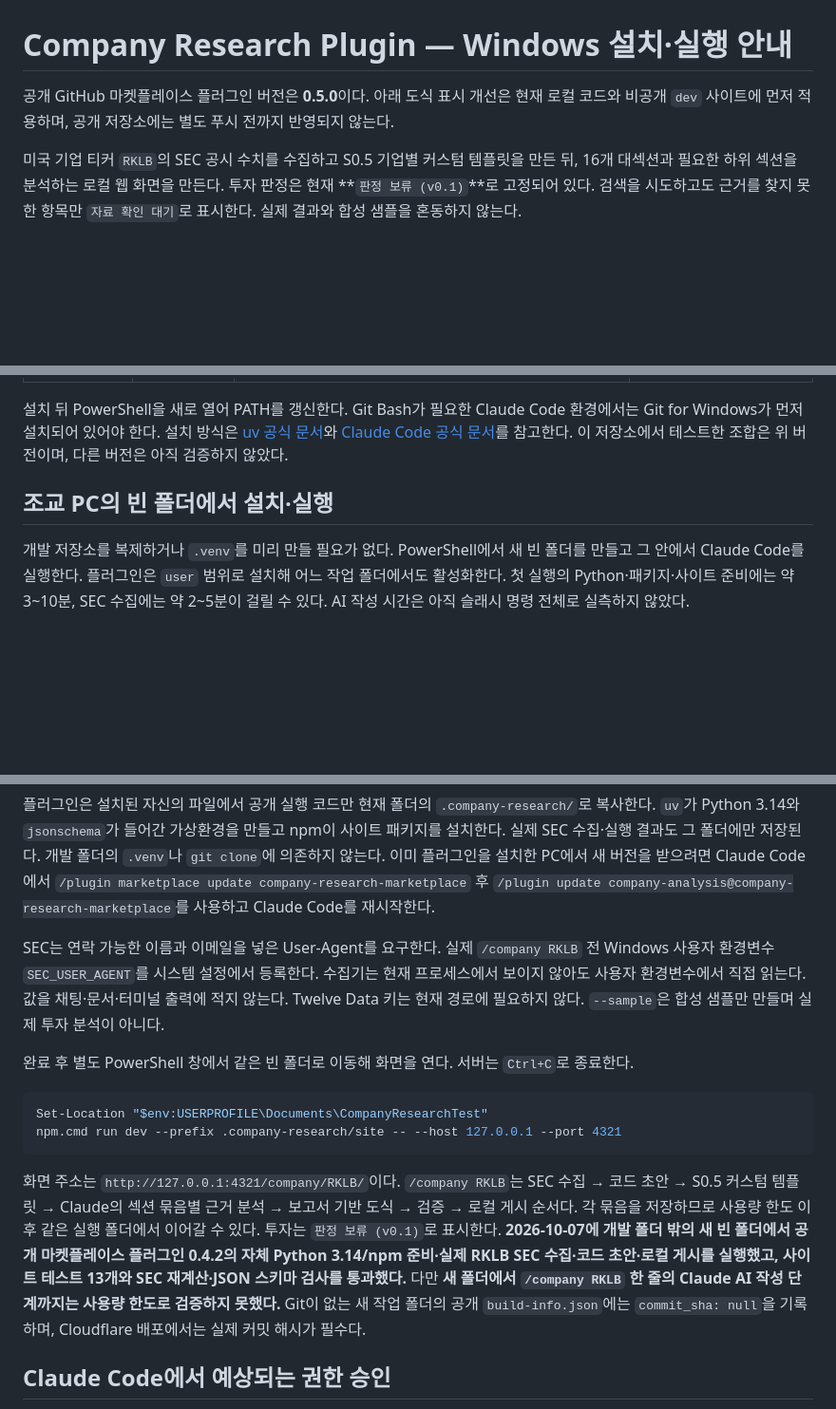
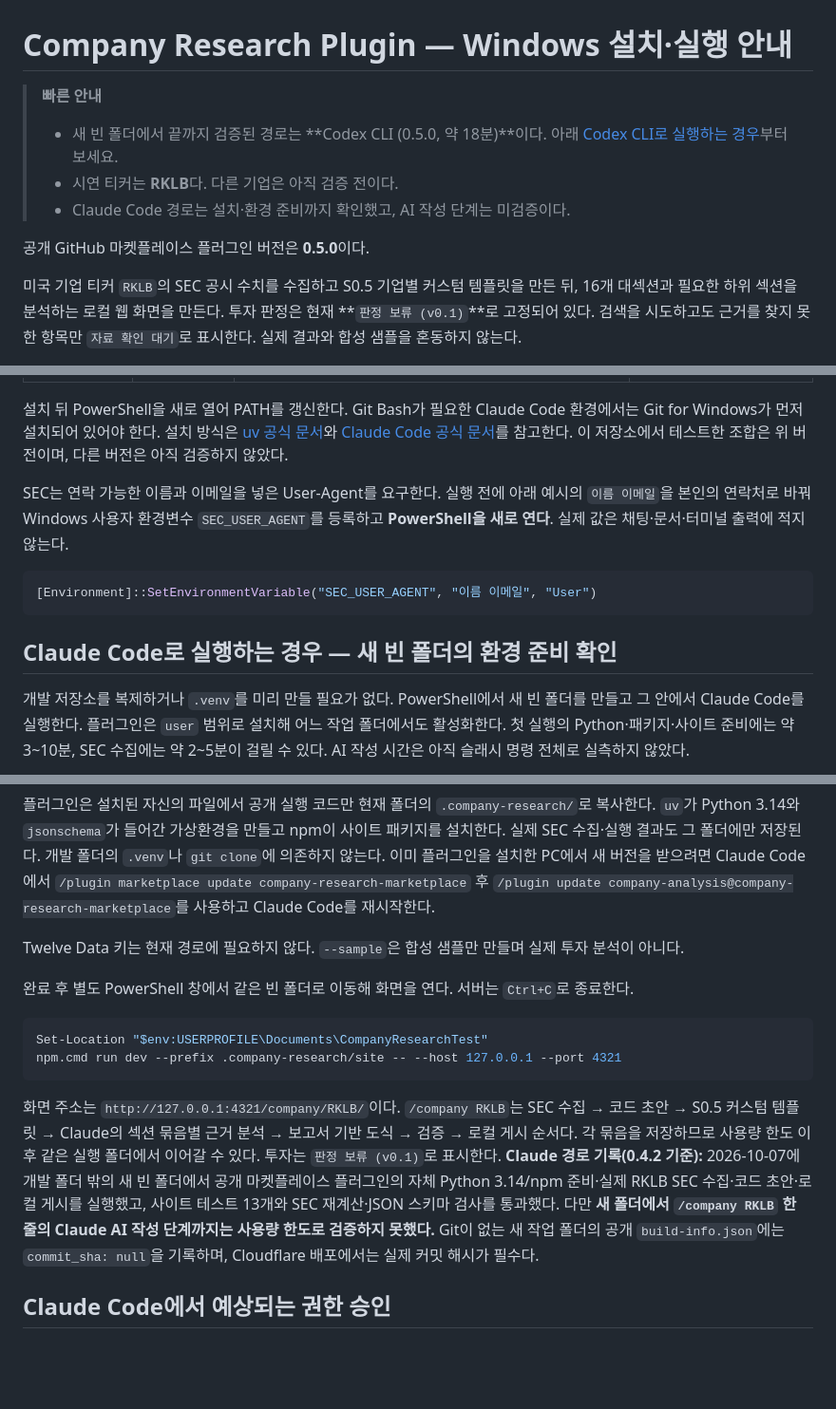
Before and after one commit to florescence333-design/company-research-marketplace, a Markdown page: README.md, 3 parts joined by grey strips. Shown at 95% size. Drawn GitHub-style; blank space fills up the shorter version.

Commit message:
Clarify tested Codex setup and README scope

````diff
--- a/README.md
+++ b/README.md
@@ -1,6 +1,11 @@
 # Company Research Plugin — Windows 설치·실행 안내
 
-공개 GitHub 마켓플레이스 플러그인 버전은 **0.5.0**이다. 아래 도식 표시 개선은 현재 로컬 코드와 비공개 `dev` 사이트에 먼저 적용하며, 공개 저장소에는 별도 푸시 전까지 반영되지 않는다.
+> **빠른 안내**
+> - 새 빈 폴더에서 끝까지 검증된 경로는 **Codex CLI (0.5.0, 약 18분)**이다. 아래 [Codex CLI로 실행하는 경우](#codex-cli로-실행하는-경우--새-빈-폴더-리허설-완료)부터 보세요.
+> - 시연 티커는 **RKLB**다. 다른 기업은 아직 검증 전이다.
+> - Claude Code 경로는 설치·환경 준비까지 확인했고, AI 작성 단계는 미검증이다.
+
+공개 GitHub 마켓플레이스 플러그인 버전은 **0.5.0**이다.
 
 미국 기업 티커 `RKLB`의 SEC 공시 수치를 수집하고 S0.5 기업별 커스텀 템플릿을 만든 뒤, 16개 대섹션과 필요한 하위 섹션을 분석하는 로컬 웹 화면을 만든다. 투자 판정은 현재 **`판정 보류 (v0.1)`**로 고정되어 있다. 검색을 시도하고도 근거를 찾지 못한 항목만 `자료 확인 대기`로 표시한다. 실제 결과와 합성 샘플을 혼동하지 않는다.
 
@@ -16,7 +21,13 @@
 
 설치 뒤 PowerShell을 새로 열어 PATH를 갱신한다. Git Bash가 필요한 Claude Code 환경에서는 Git for Windows가 먼저 설치되어 있어야 한다. 설치 방식은 [uv 공식 문서](https://docs.astral.sh/uv/getting-started/installation/)와 [Claude Code 공식 문서](https://docs.anthropic.com/en/docs/claude-code/getting-started)를 참고한다. 이 저장소에서 테스트한 조합은 위 버전이며, 다른 버전은 아직 검증하지 않았다.
 
-## 조교 PC의 빈 폴더에서 설치·실행
+SEC는 연락 가능한 이름과 이메일을 넣은 User-Agent를 요구한다. 실행 전에 아래 예시의 `이름 이메일`을 본인의 연락처로 바꿔 Windows 사용자 환경변수 `SEC_USER_AGENT`를 등록하고 **PowerShell을 새로 연다**. 실제 값은 채팅·문서·터미널 출력에 적지 않는다.
+
+```powershell
+[Environment]::SetEnvironmentVariable("SEC_USER_AGENT", "이름 이메일", "User")
+```
+
+## Claude Code로 실행하는 경우 — 새 빈 폴더의 환경 준비 확인
 
 개발 저장소를 복제하거나 `.venv`를 미리 만들 필요가 없다. PowerShell에서 새 빈 폴더를 만들고 그 안에서 Claude Code를 실행한다. 플러그인은 `user` 범위로 설치해 어느 작업 폴더에서도 활성화한다. 첫 실행의 Python·패키지·사이트 준비에는 약 3~10분, SEC 수집에는 약 2~5분이 걸릴 수 있다. AI 작성 시간은 아직 슬래시 명령 전체로 실측하지 않았다.
 
@@ -36,7 +47,7 @@ Claude Code 대화 입력창에서 다음을 실행한다. 로그인 요청이
 
 플러그인은 설치된 자신의 파일에서 공개 실행 코드만 현재 폴더의 `.company-research/`로 복사한다. `uv`가 Python 3.14와 `jsonschema`가 들어간 가상환경을 만들고 npm이 사이트 패키지를 설치한다. 실제 SEC 수집·실행 결과도 그 폴더에만 저장된다. 개발 폴더의 `.venv`나 `git clone`에 의존하지 않는다. 이미 플러그인을 설치한 PC에서 새 버전을 받으려면 Claude Code에서 `/plugin marketplace update company-research-marketplace` 후 `/plugin update company-analysis@company-research-marketplace`를 사용하고 Claude Code를 재시작한다.
 
-SEC는 연락 가능한 이름과 이메일을 넣은 User-Agent를 요구한다. 실제 `/company RKLB` 전 Windows 사용자 환경변수 `SEC_USER_AGENT`를 시스템 설정에서 등록한다. 수집기는 현재 프로세스에서 보이지 않아도 사용자 환경변수에서 직접 읽는다. 값을 채팅·문서·터미널 출력에 적지 않는다. Twelve Data 키는 현재 경로에 필요하지 않다. `--sample`은 합성 샘플만 만들며 실제 투자 분석이 아니다.
+Twelve Data 키는 현재 경로에 필요하지 않다. `--sample`은 합성 샘플만 만들며 실제 투자 분석이 아니다.
 
 완료 후 별도 PowerShell 창에서 같은 빈 폴더로 이동해 화면을 연다. 서버는 `Ctrl+C`로 종료한다.
 
@@ -45,7 +56,7 @@ Set-Location "$env:USERPROFILE\Documents\CompanyResearchTest"
 npm.cmd run dev --prefix .company-research/site -- --host 127.0.0.1 --port 4321
 ```
 
-화면 주소는 `http://127.0.0.1:4321/company/RKLB/`이다. `/company RKLB`는 SEC 수집 → 코드 초안 → S0.5 커스텀 템플릿 → Claude의 섹션 묶음별 근거 분석 → 보고서 기반 도식 → 검증 → 로컬 게시 순서다. 각 묶음을 저장하므로 사용량 한도 이후 같은 실행 폴더에서 이어갈 수 있다. 투자는 `판정 보류 (v0.1)`로 표시한다. **2026-10-07에 개발 폴더 밖의 새 빈 폴더에서 공개 마켓플레이스 플러그인 0.4.2의 자체 Python 3.14/npm 준비·실제 RKLB SEC 수집·코드 초안·로컬 게시를 실행했고, 사이트 테스트 13개와 SEC 재계산·JSON 스키마 검사를 통과했다.** 다만 **새 폴더에서 `/company RKLB` 한 줄의 Claude AI 작성 단계까지는 사용량 한도로 검증하지 못했다.** Git이 없는 새 작업 폴더의 공개 `build-info.json`에는 `commit_sha: null`을 기록하며, Cloudflare 배포에서는 실제 커밋 해시가 필수다.
+화면 주소는 `http://127.0.0.1:4321/company/RKLB/`이다. `/company RKLB`는 SEC 수집 → 코드 초안 → S0.5 커스텀 템플릿 → Claude의 섹션 묶음별 근거 분석 → 보고서 기반 도식 → 검증 → 로컬 게시 순서다. 각 묶음을 저장하므로 사용량 한도 이후 같은 실행 폴더에서 이어갈 수 있다. 투자는 `판정 보류 (v0.1)`로 표시한다. **Claude 경로 기록(0.4.2 기준):** 2026-10-07에 개발 폴더 밖의 새 빈 폴더에서 공개 마켓플레이스 플러그인의 자체 Python 3.14/npm 준비·실제 RKLB SEC 수집·코드 초안·로컬 게시를 실행했고, 사이트 테스트 13개와 SEC 재계산·JSON 스키마 검사를 통과했다. 다만 **새 폴더에서 `/company RKLB` 한 줄의 Claude AI 작성 단계까지는 사용량 한도로 검증하지 못했다.** Git이 없는 새 작업 폴더의 공개 `build-info.json`에는 `commit_sha: null`을 기록하며, Cloudflare 배포에서는 실제 커밋 해시가 필수다.
 
 ## Claude Code에서 예상되는 권한 승인
 
````
Also changed, not shown: other parts of README.md (+2 -2 lines).
